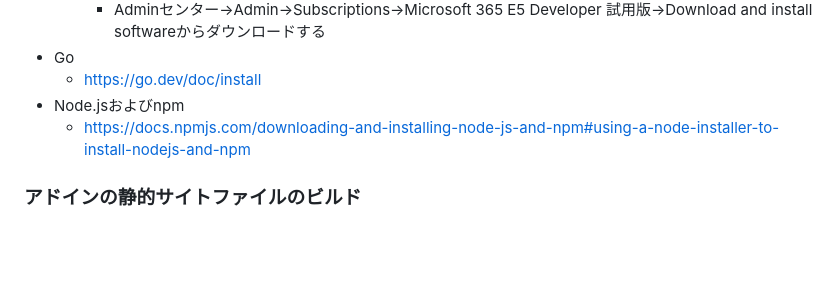
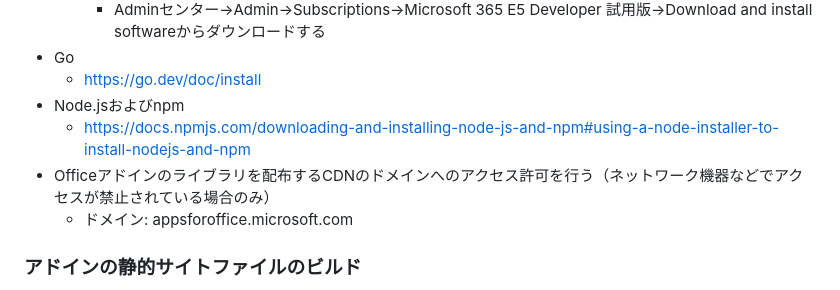
Before and after one commit to FlexConfirmMail/Outlook-Office-Addin, a Markdown page: README.md, the part around the change. Rendered like a GitHub page; blank space fills up the shorter version.

Commit message:
README.md: add a step to allow to access appsforoffice.microsoft.com

```diff
--- a/README.md
+++ b/README.md
@@ -30,6 +30,8 @@
   * https://go.dev/doc/install
 * Node.jsおよびnpm
   * https://docs.npmjs.com/downloading-and-installing-node-js-and-npm#using-a-node-installer-to-install-nodejs-and-npm
+* Officeアドインのライブラリを配布するCDNのドメインへのアクセス許可を行う（ネットワーク機器などでアクセスが禁止されている場合のみ）
+  * ドメイン: appsforoffice.microsoft.com
 
 ### アドインの静的サイトファイルのビルド
 
```
